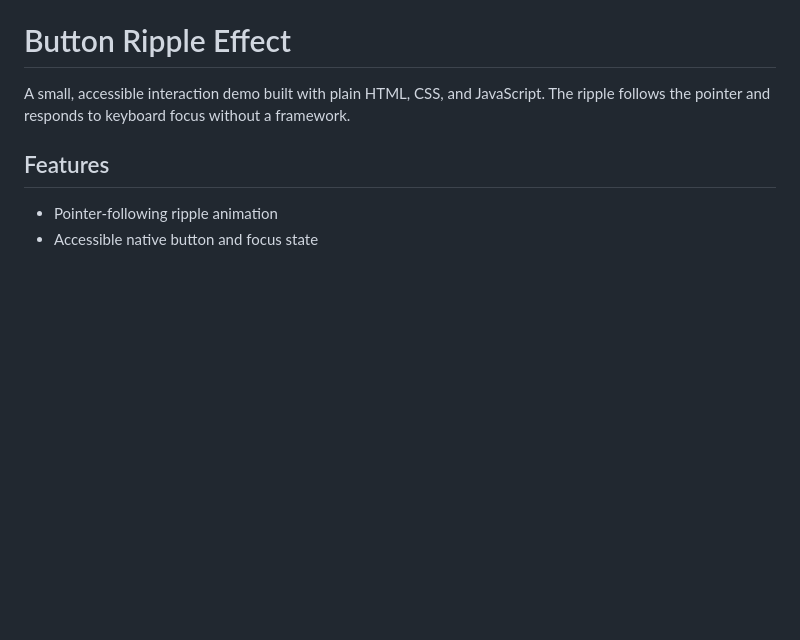
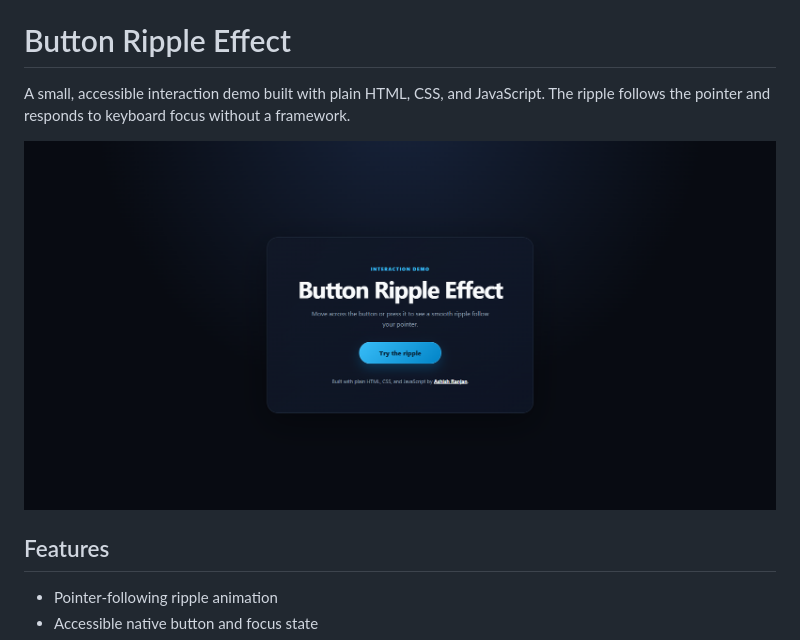
Before and after one commit to a2rp/button_ripple_effect-html-css-javascript, a Markdown page: README.md, the part around the change. Rendered like a GitHub page; pictures changed too: screenshot.png (added); blank space fills up the shorter version.

Commit message:
docs: add button ripple screenshot

```diff
--- a/README.md
+++ b/README.md
@@ -1,6 +1,8 @@
 # Button Ripple Effect
 
 A small, accessible interaction demo built with plain HTML, CSS, and JavaScript. The ripple follows the pointer and responds to keyboard focus without a framework.
+
+![Button Ripple Effect preview](screenshot.png)
 
 ## Features
 
```
